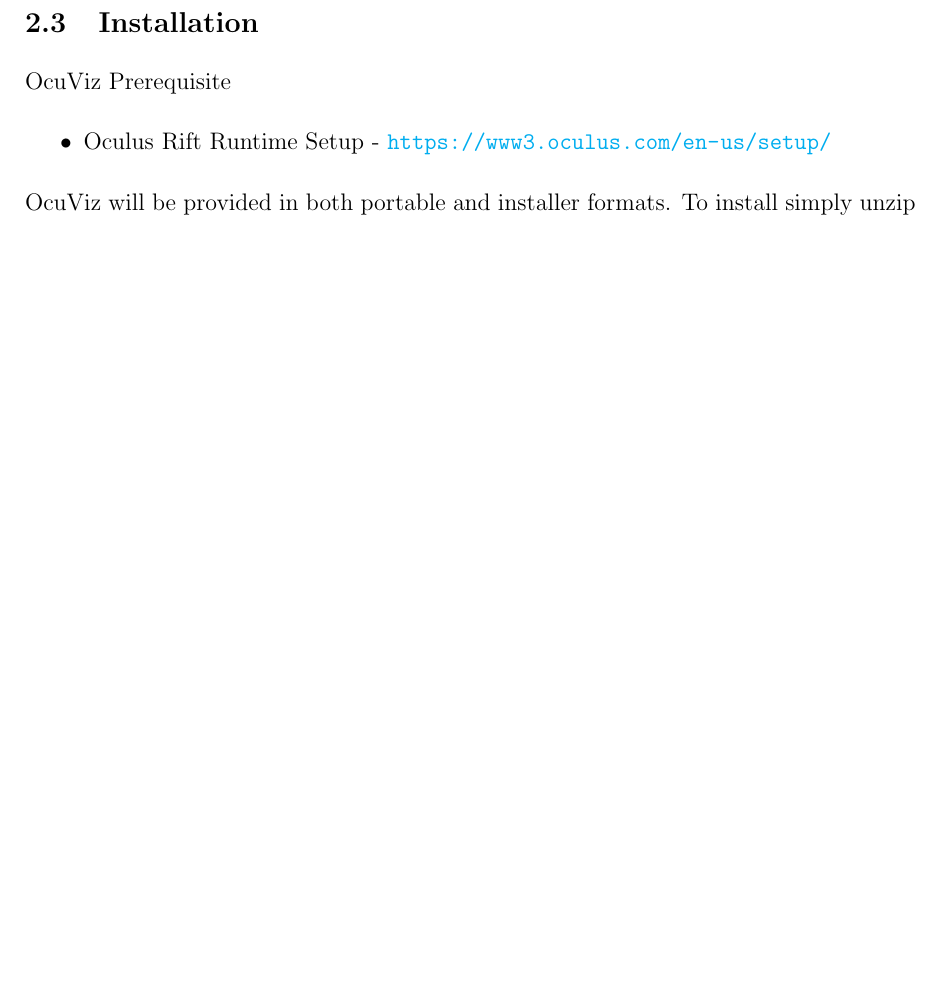
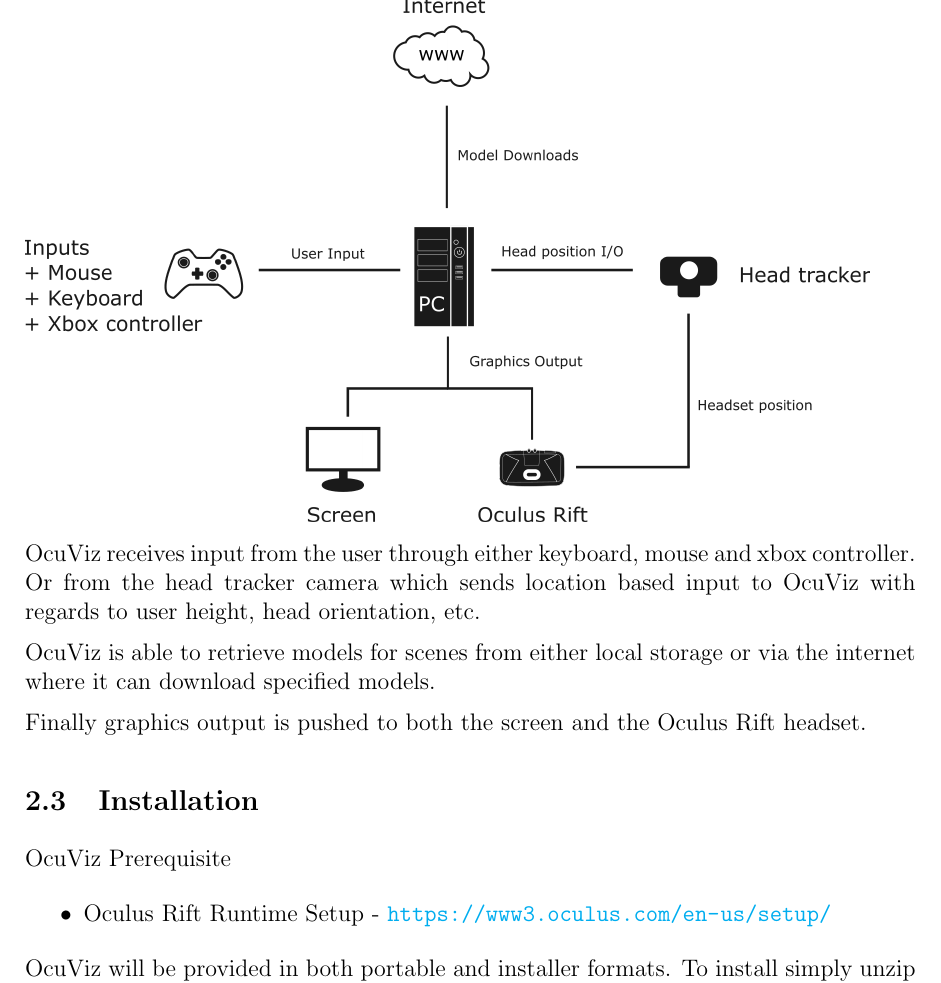
Before and after one commit to Hugo-Meiring/whooshdivision-1, a LaTeX document (Documentation/UserManual/usermanual.tex): part of page 3 of 11 before the commit and part of page 4 of 12 after it, cut at the place of the change, the shorter picture padded with empty space. Compiled offline with pdfLaTeX.

Commit message:
Added communication diagram

```diff
--- a/Documentation/UserManual/usermanual.tex
+++ b/Documentation/UserManual/usermanual.tex
@@ -123,6 +123,17 @@
 \item USB:\tab[2.3cm] 2 USB 3.0 ports
 \item OS:\tab[2.6cm] Windows 7 SP1
 \end{itemize}
+
+\newpage
+
+\textbf{Communication diagram} \\
+\includegraphics[scale=0.1]{communication.png}
+
+OcuViz receives input from the user through either keyboard, mouse and xbox controller. Or from the head tracker camera which sends location based input to OcuViz with regards to user height, head orientation, etc.
+
+OcuViz is able to retrieve models for scenes from either local storage or via the internet where it can download specified models.
+
+Finally graphics output is pushed to both the screen and the Oculus Rift headset.
 
 \subsection{Installation}
 OcuViz Prerequisite
```
Also changed, not shown: Documentation/UserManual/communication.png (added), Documentation/UserManual/communication.svg (added), Documentation/UserManual/usermanual.pdf, Documentation/UserManual/usermanual.tex (2 more changed lines), 4 other files.
